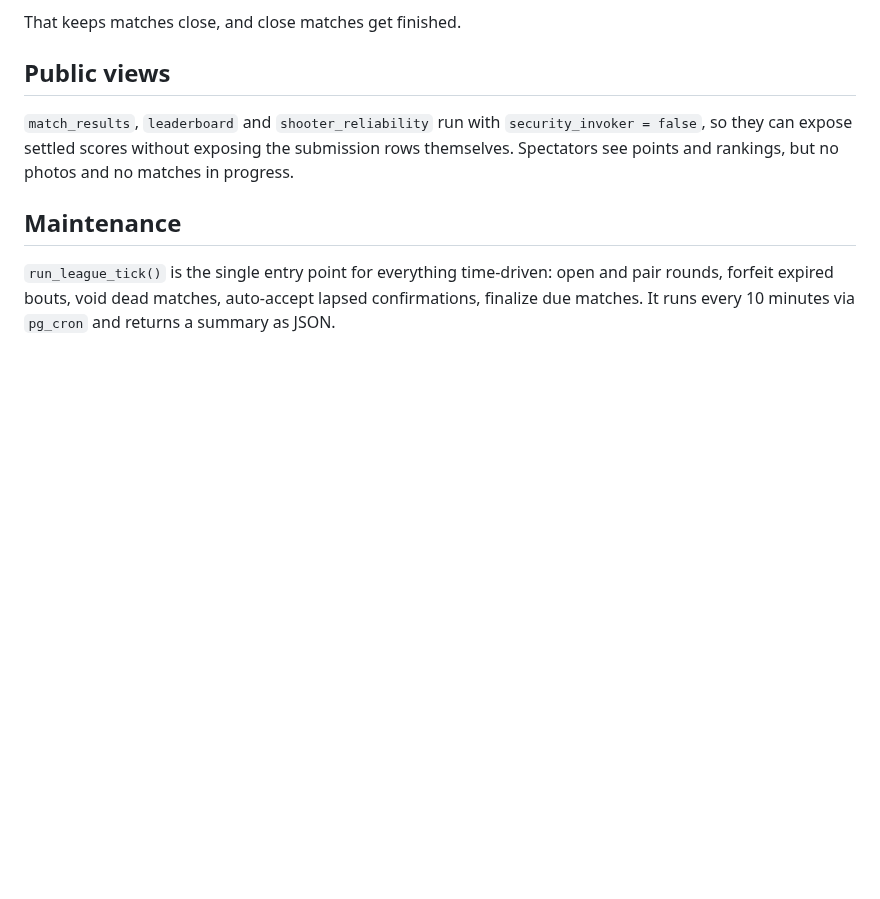
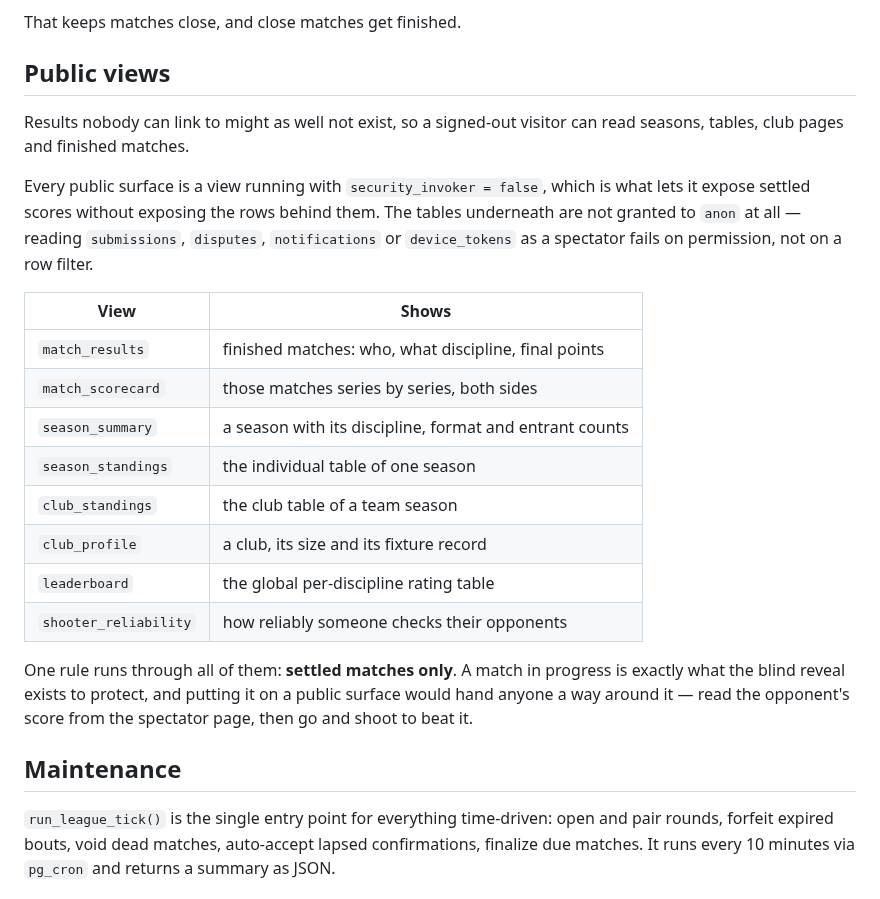
Before and after one commit to tjgehmann/worldshootingleague, a Markdown page: docs/data-model.md, the part around the change. Rendered like a GitHub page; blank space fills up the shorter version.

```diff
--- a/docs/data-model.md
+++ b/docs/data-model.md
@@ -245,10 +245,30 @@ That keeps matches close, and close matches get finished.
 
 ## Public views
 
-`match_results`, `leaderboard` and `shooter_reliability` run with
-`security_invoker = false`, so they can expose settled scores without exposing
-the submission rows themselves. Spectators see points and rankings, but no
-photos and no matches in progress.
+Results nobody can link to might as well not exist, so a signed-out visitor can
+read seasons, tables, club pages and finished matches.
+
+Every public surface is a view running with `security_invoker = false`, which is
+what lets it expose settled scores without exposing the rows behind them. The
+tables underneath are not granted to `anon` at all — reading `submissions`,
+`disputes`, `notifications` or `device_tokens` as a spectator fails on
+permission, not on a row filter.
+
+| View | Shows |
+|---|---|
+| `match_results` | finished matches: who, what discipline, final points |
+| `match_scorecard` | those matches series by series, both sides |
+| `season_summary` | a season with its discipline, format and entrant counts |
+| `season_standings` | the individual table of one season |
+| `club_standings` | the club table of a team season |
+| `club_profile` | a club, its size and its fixture record |
+| `leaderboard` | the global per-discipline rating table |
+| `shooter_reliability` | how reliably someone checks their opponents |
+
+One rule runs through all of them: **settled matches only**. A match in progress
+is exactly what the blind reveal exists to protect, and putting it on a public
+surface would hand anyone a way around it — read the opponent's score from the
+spectator page, then go and shoot to beat it.
 
 ## Maintenance
 
```
Also changed, not shown: README.md (+35 -6 lines), mobile/README.md (+18 -0 lines), docs/screenshots/public-home-dark.png (added), docs/screenshots/public-home-light.png (added), docs/screenshots/sign-in-dark.png, docs/screenshots/sign-in-light.png, 12 other files.
